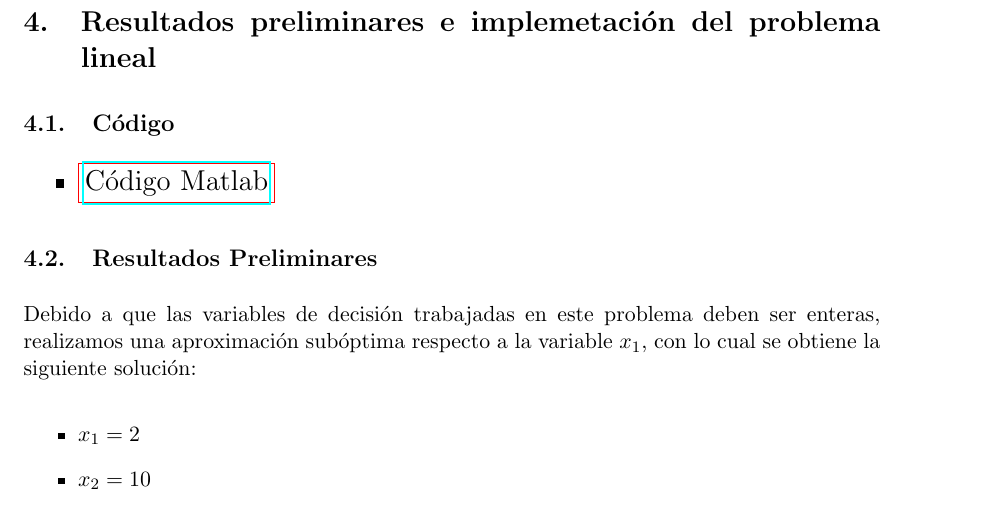
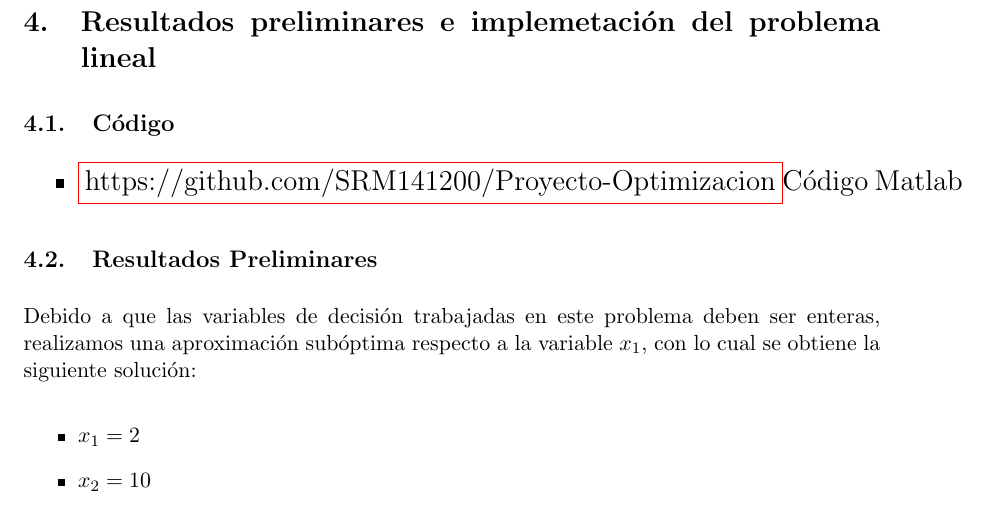
Before and after one commit to SRM141200/Proyecto-Optimizaci-n, a LaTeX document (Entregas/main.tex): part of page 4 of 4, cut so that both start at the same text. Compiled offline with pdfLaTeX.

Commit message:
Update main.tex

```diff
--- a/Entregas/main.tex
+++ b/Entregas/main.tex
@@ -166,7 +166,7 @@ En un escenario diferente, la empresa desea conocer cómo maximizar sus ingresos
 \subsection{Código}
 {\Large
 \begin{itemize}
-    \item \fcolorbox{red}{white}{\href{https://github.com/SRM141200/Proyecto-Optimizaci-n/blob/main/Implementaciones/CODIGO_PROBLEMA_LINEAL.m}{Código Matlab}}
+    \item \fcolorbox{red}{white}{https://github.com/SRM141200/Proyecto-Optimizacion}{Código Matlab}}
 
 \end{itemize}}
 
```
